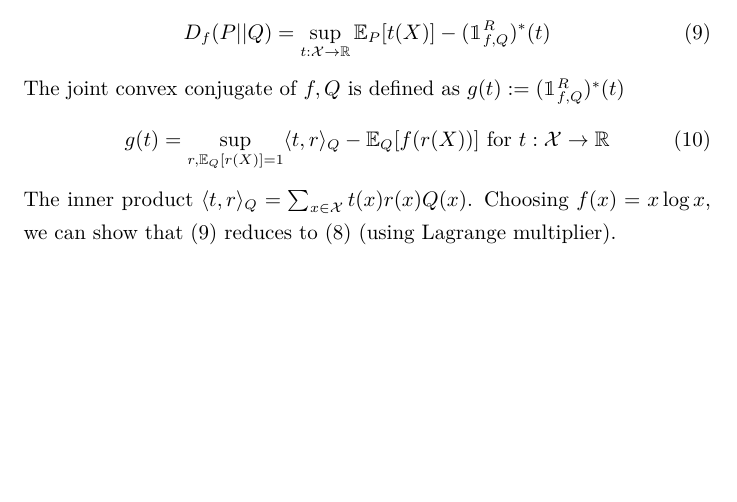
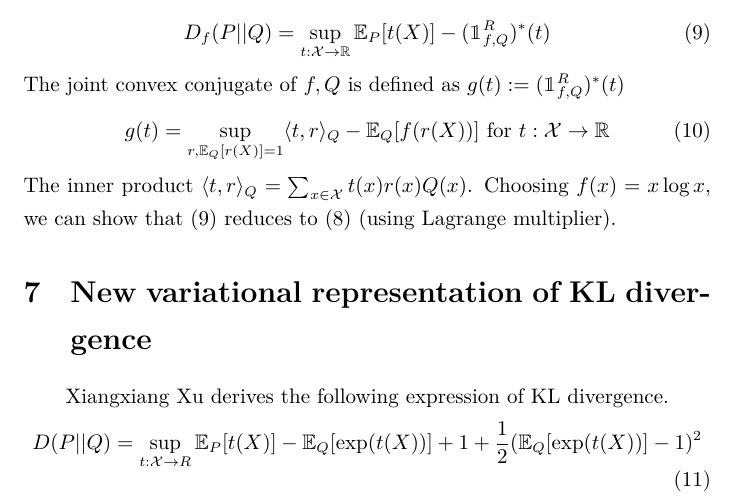
Before and after one commit to zhaofeng-shu33/research_info_related_notes, a LaTeX document (inequality_P.tex): part of page 4 of 4 before the commit and part of page 4 of 5 after it, cut so that both start at the same text, the shorter picture padded with empty space. Compiled offline with XeLaTeX.

Commit message:
add xiangxiang formula

```diff
--- a/inequality_P.tex
+++ b/inequality_P.tex
@@ -164,7 +164,12 @@ The inner product $\ip{t,r}_Q = \sum_{x\in \mathcal{X}} t(x)r(x)Q(x)$.
 Choosing $f(x)=x\log x$, we can show that
 \eqref{eq:Dft} reduces to
 \eqref{eq:DfKL_tight} (using Lagrange multiplier).
-
+\section{New variational representation of KL divergence}
+Xiangxiang Xu derives the following expression of KL divergence.
+\begin{equation}
+D(P||Q) = \sup_{t: \mathcal{X} \to R} \mathbb{E}_P[t(X)] - \mathbb{E}_Q[\exp(t(X))] +1
++\frac{1}{2}(\mathbb{E}_Q[\exp(t(X))]-1)^2
+\end{equation}
 \begin{thebibliography}{9}
 	\bibitem{imp} Ruderman, Avraham, et al. "Tighter variational representations of f-divergences via restriction to probability measures." arXiv preprint arXiv:1206.4664 (2012).
 \end{thebibliography}
```
